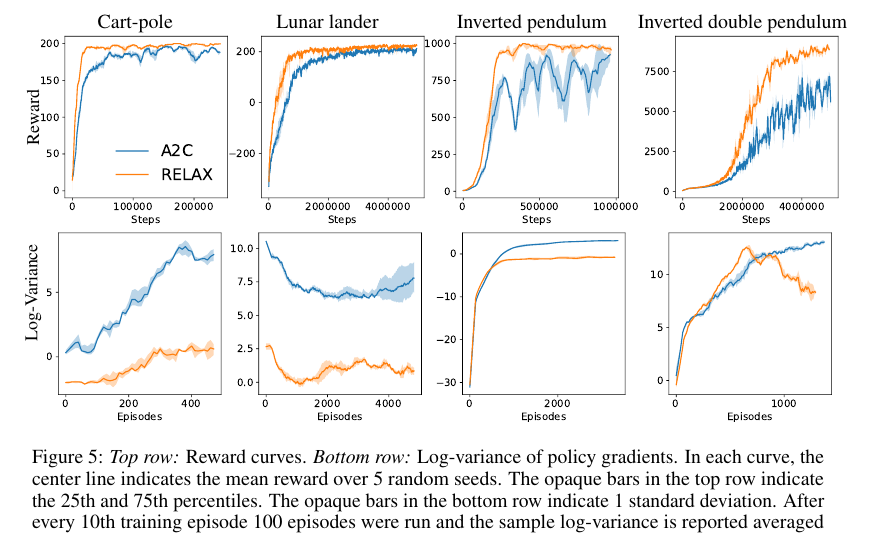
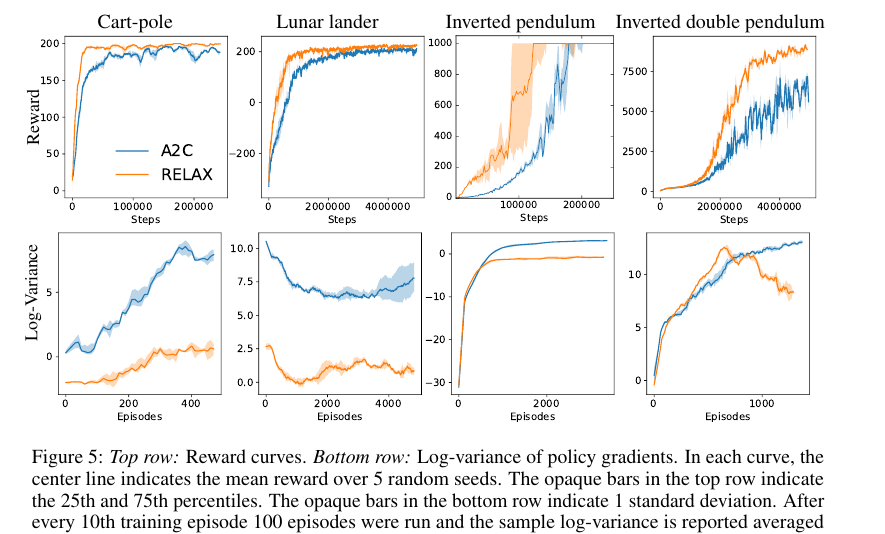
Before and after one commit to duvenaud/relax, a LaTeX paper (paper/generalized_rebar.tex): part of page 8 of 17, cut so that both start at the same text. Compiled offline with pdfLaTeX.

Commit message:
new figure for ip

```diff
--- a/paper/generalized_rebar.tex
+++ b/paper/generalized_rebar.tex
@@ -605,6 +605,7 @@ We found that our estimator produced policy gradients with drastically reduced v
 In both discrete environments our estimator achieved great than a 2-times speedup in convergence over the baseline.
 
 \newcommand{\rlfig}[1]{{\includegraphics[height=0.24\linewidth, clip, trim=3mm 3mm 3mm 3mm]{#1}}}%
+\newcommand{\rlfigg}[1]{{\includegraphics[height=0.24\linewidth, clip, trim=2mm 2mm 2mm 2mm]{#1}}}%
 \begin{figure}%
 \centering
 \hspace*{-.1in}
@@ -614,7 +615,7 @@ In both discrete environments our estimator achieved great than a 2-times speedu
 & Cart-pole & Lunar lander & Inverted pendulum & Inverted double pendulum\\
 \rotatebox{90}{\qquad \qquad \small Reward} & \rlfig{figures/cp_paper} &
 \rlfig{figures/ll_paper} &
-\rlfig{figures/ip_paper} &
+\rlfigg{figures/ip_paper_NEW} &
 \rlfig{figures/idp_paper}\\
 \rotatebox{90}{\qquad \qquad \small Log-Variance} & \rlfig{figures/cp_paper_var} &
 \rlfig{figures/ll_paper_var} &
```
Also changed, not shown: paper/figures/ip_paper_NEW.pdf (added).
